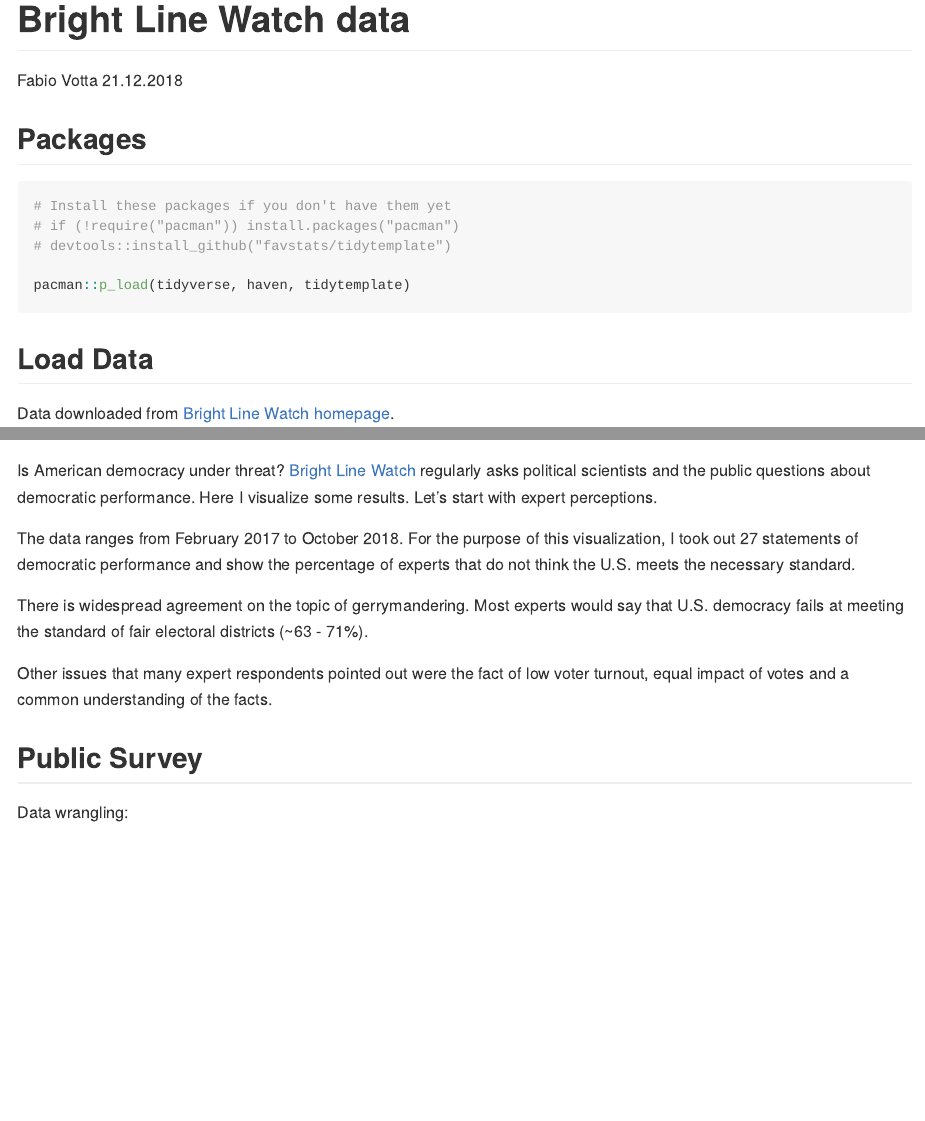
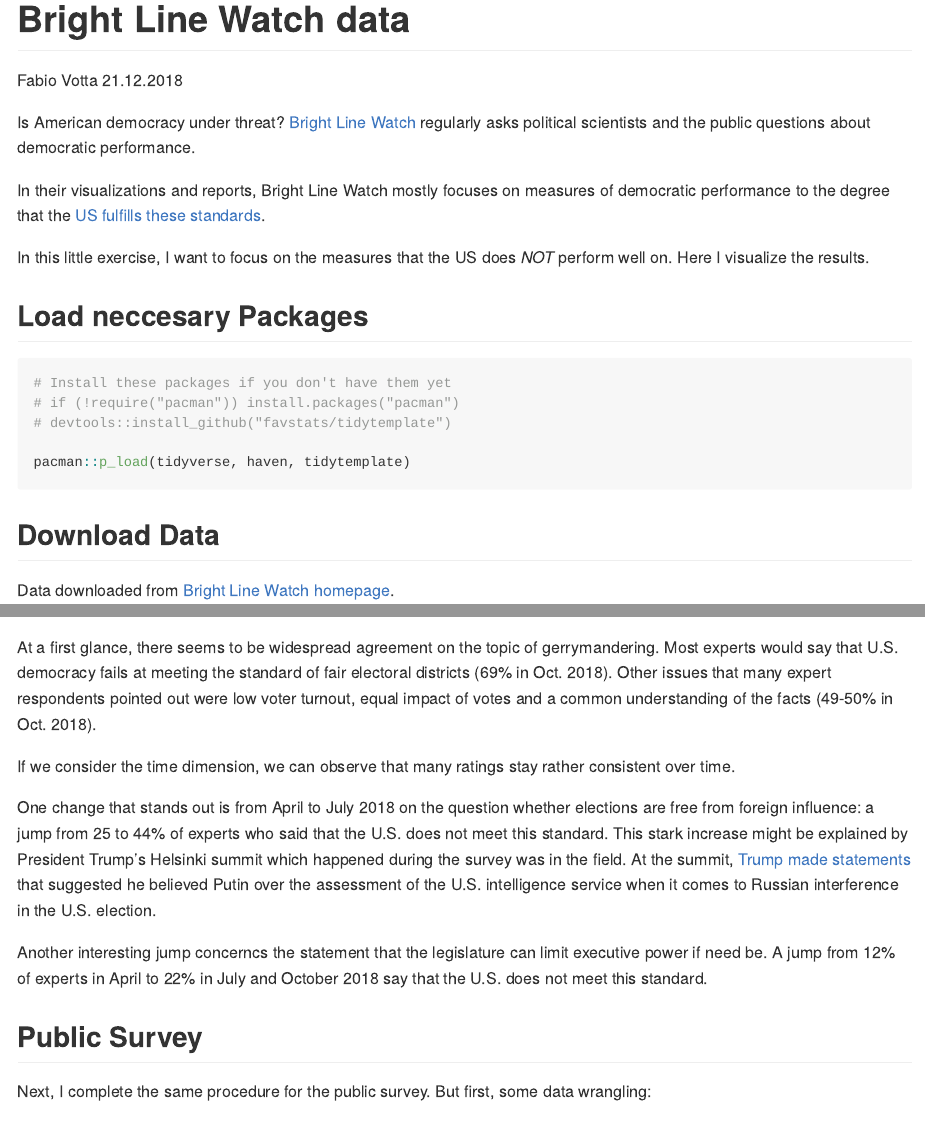
Before and after one commit to favstats/blw_surveys, an R Markdown document (blw_viz.Rmd): the page in a window 1100 px wide, from its top, and a second part further down, joined at a grey line. Rendered offline with R 4.5, knitr and Pandoc, with nearby package versions; some code elsewhere in the file could not run offline; long lines of code are wrapped.

Commit message:
add new text

````diff
--- a/blw_viz.Rmd
+++ b/blw_viz.Rmd
@@ -5,8 +5,14 @@ date: "21.12.2018"
 output: github_document
 ---
 
+Is American democracy under threat? [Bright Line Watch](http://brightlinewatch.org) regularly asks political scientists and the public questions about democratic performance.
 
-## Packages
+In their visualizations and reports, Bright Line Watch mostly focuses on measures of democratic performance to the degree that the [US fulfills these standards](http://brightlinewatch.org/wave7/).
+
+In this little exercise, I want to focus on the measures that the US does *NOT* perform well on. Here I visualize the results.
+
+
+## Load neccesary Packages
 
 ```{r}
 # Install these packages if you don't have them yet
@@ -16,8 +22,7 @@ output: github_document
 pacman::p_load(tidyverse, haven, tidytemplate)
 ```
 
-
-## Load Data
+## Download Data
 
 Data downloaded from [Bright Line Watch homepage](http://brightlinewatch.org/surveys/).
 
@@ -121,17 +129,17 @@ blw_expert_viz %>%
 ggsave_it(heatmap, width = 8.7, height = 7)
 ```
 
-Is American democracy under threat? [Bright Line Watch](http://brightlinewatch.org) regularly asks political scientists and the public questions about democratic performance. Here I visualize some results. Let's start with expert perceptions.
+At a first glance, there seems to be widespread agreement on the topic of gerrymandering. Most experts would say that U.S. democracy fails at meeting the standard of fair electoral districts (69% in Oct. 2018). Other issues that many expert respondents pointed out were low voter turnout, equal impact of votes and a common understanding of the facts (49-50% in Oct. 2018).
 
-The data ranges from February 2017 to October 2018.  For the purpose of this visualization, I took out 27 statements of democratic performance and show the percentage of experts that do not think the U.S. meets the necessary standard.
+If we consider the time dimension, we can observe that many ratings stay rather consistent over time.
 
-There is widespread agreement on the topic of gerrymandering. Most experts would say that U.S. democracy fails at meeting the standard of fair electoral districts (~63 - 71%).
+One change that stands out is from April to July 2018 on the question whether elections are free from foreign influence: a jump from 25 to 44% of experts who said that the U.S. does not meet this standard. This stark increase might be explained by President Trump’s Helsinki summit which happened during the survey was in the field. At the summit, [Trump made statements](https://www.washingtonpost.com/politics/americans-give-trump-negative-marks-for-helsinki-performance/2018/07/22/832ec2be-8d19-11e8-a345-a1bf7847b375_story.html) that suggested he believed Putin over the assessment of the U.S. intelligence service when it comes to Russian interference in the U.S. election.
 
-Other issues that many expert respondents pointed out were the fact of low voter turnout, equal impact of votes and a common understanding of the facts.
+Another interesting jump concerncs the statement that the legislature can limit executive power if need be. A jump from 12% of experts in April to 22% in July and October 2018 say that the U.S. does not meet this standard.
 
 ## Public Survey
 
-Data wrangling:
+Next, I complete the same procedure for the public survey. But first, some data wrangling:
 
 ```{r}
 blw_public <- read_dta(unzip("data/blw_data7", files = "BLW_Public_Waves34567.dta"))
````
Also changed, not shown: BLW_Public_Waves34567.dta (added), blw_viz.md (added), blw_viz_files/figure-gfm/unnamed-chunk-2-1.png, blw_viz_files/figure-gfm/unnamed-chunk-4-1.png, blw_viz_files/figure-gfm/unnamed-chunk-5-1.png, images/heatmap.png, images/heatmap3.png, images/lineplot.png, blw_viz.Rmd (25 more changed lines), 1 other file.
